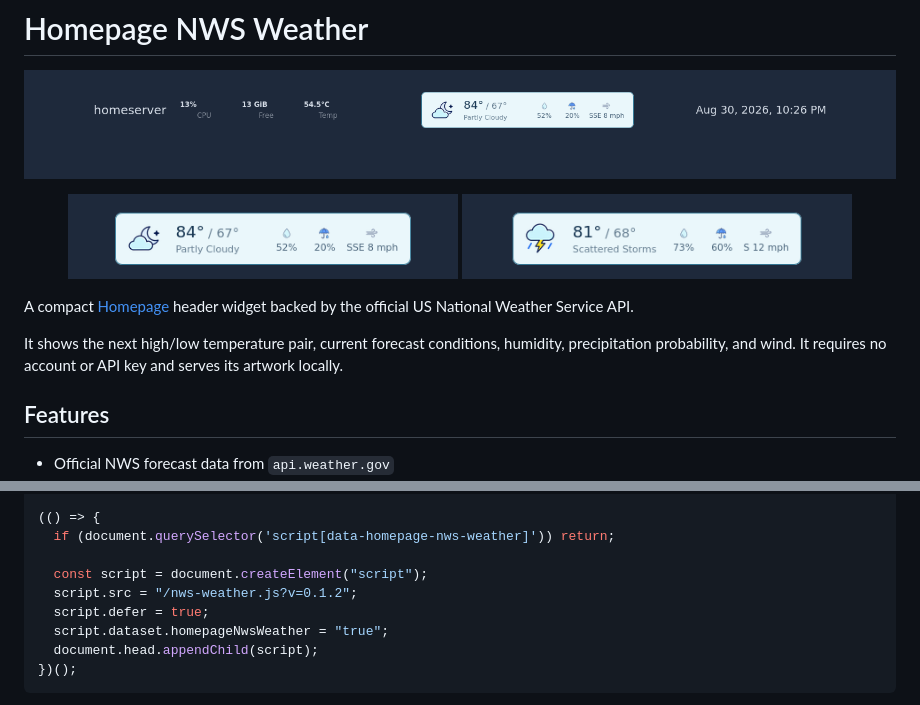
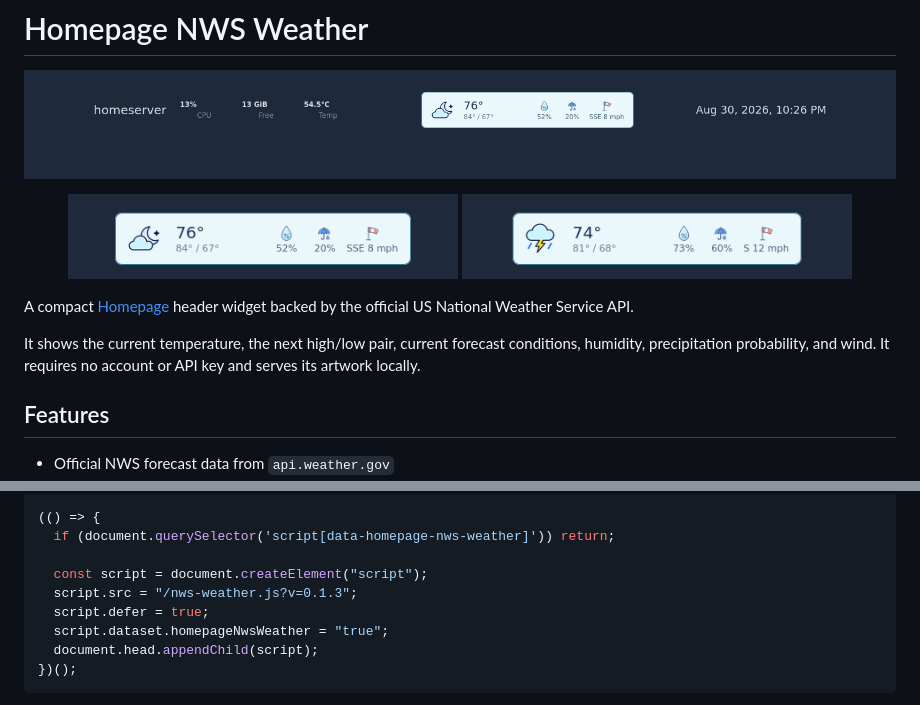
Before and after one commit to ultravioletcatastrophe/homepage_nws, a Markdown page: README.md, 2 parts joined by grey strips. GitHub-like rendering; pictures changed too: docs/preview.png, docs/widget-partly-cloudy.png, docs/widget-thunderstorm.png.

Commit message:
Update weather widget display and icons

```diff
--- a/README.md
+++ b/README.md
@@ -9,7 +9,7 @@
 
 A compact [Homepage](https://gethomepage.dev/) header widget backed by the official US National Weather Service API.
 
-It shows the next high/low temperature pair, current forecast conditions, humidity, precipitation probability, and wind. It requires no account or API key and serves its artwork locally.
+It shows the current temperature, the next high/low pair, current forecast conditions, humidity, precipitation probability, and wind. It requires no account or API key and serves its artwork locally.
 
 ## Features
 
@@ -76,7 +76,7 @@ window.HOMEPAGE_NWS_WEATHER = {
   if (document.querySelector('script[data-homepage-nws-weather]')) return;
 
   const script = document.createElement("script");
-  script.src = "/nws-weather.js?v=0.1.2";
+  script.src = "/nws-weather.js?v=0.1.3";
   script.defer = true;
   script.dataset.homepageNwsWeather = "true";
   document.head.appendChild(script);
```
Also changed, not shown: 4 other files.
